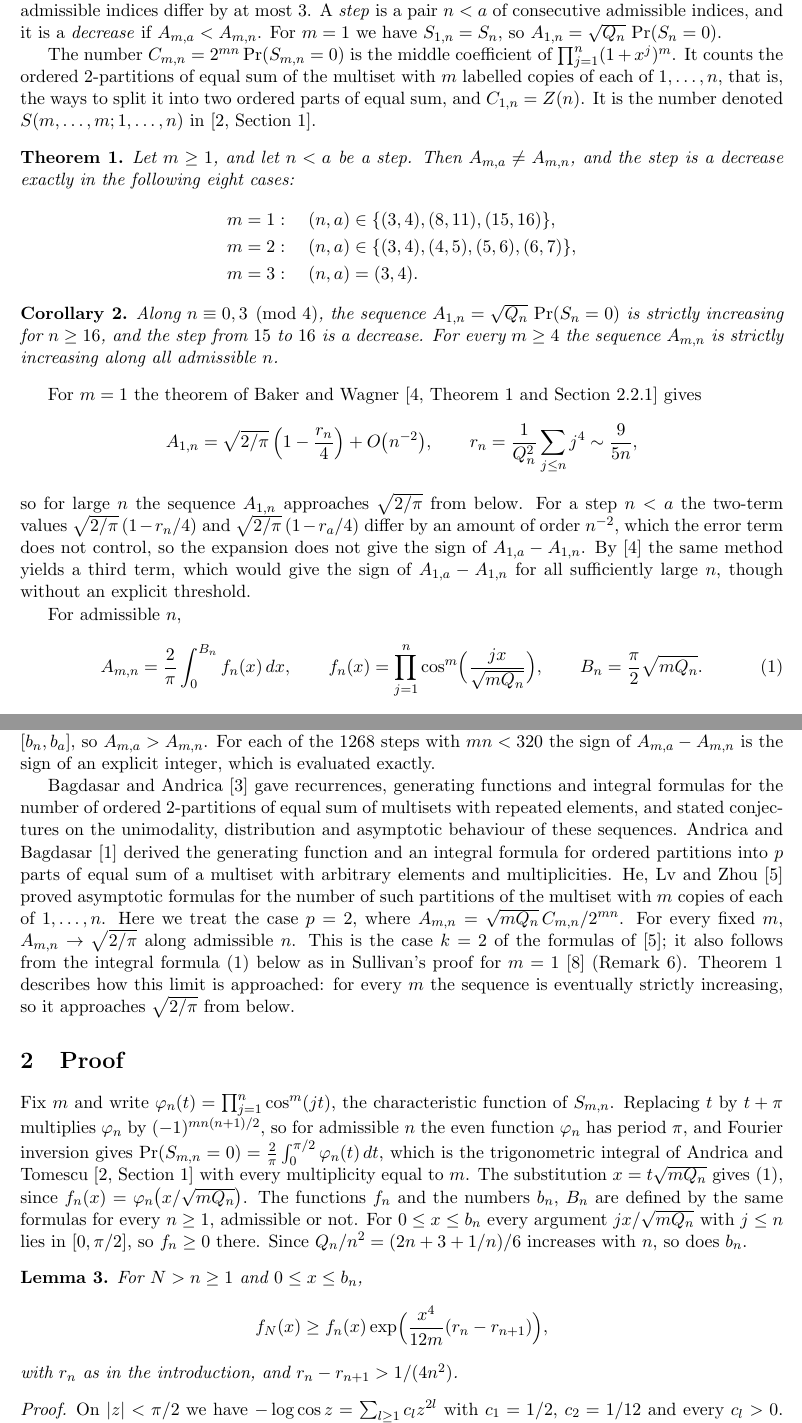
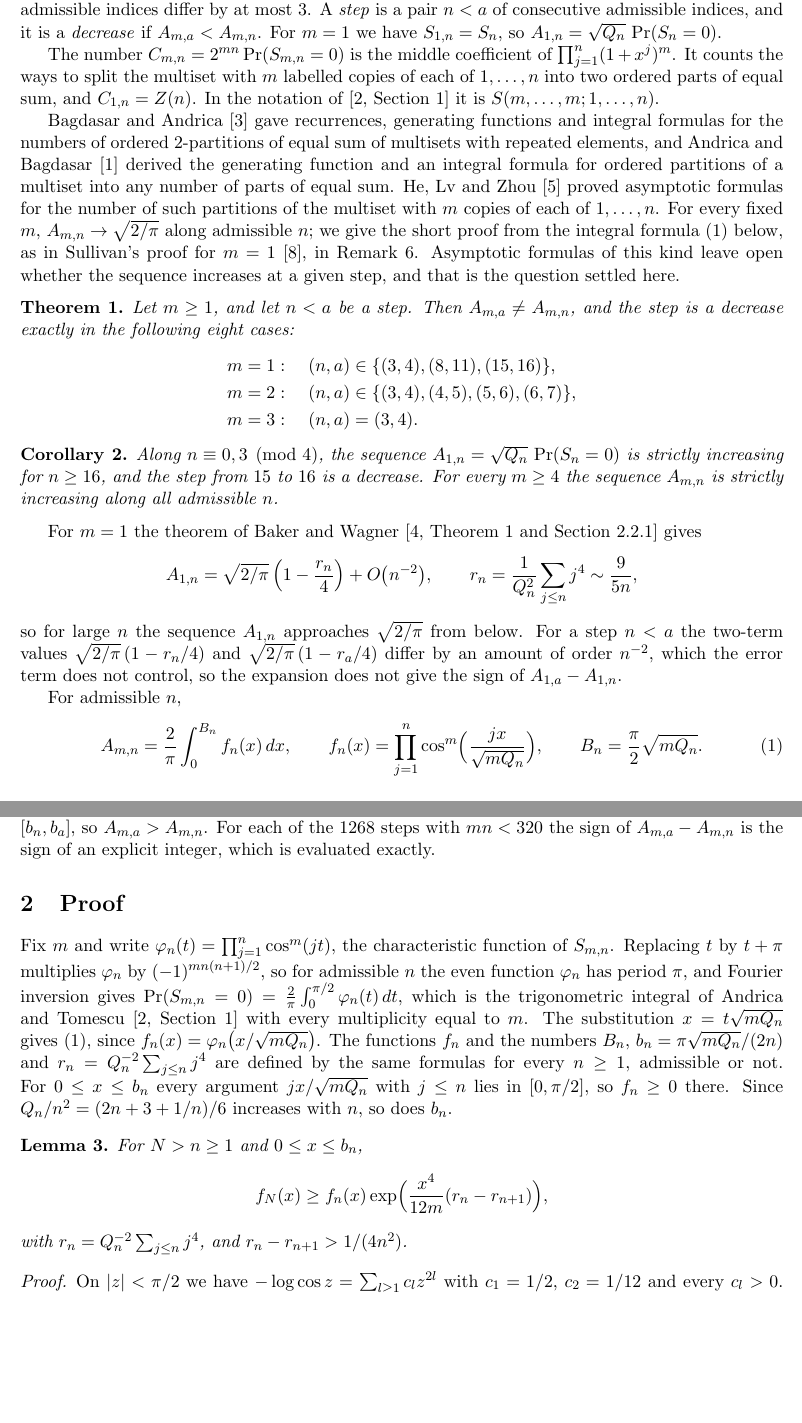
Before and after one commit to yspennstate/signed-sums-zero-monotone, a LaTeX paper (main.tex): two parts of pages 2 and 3 of 7, joined at a grey line, cut so that both start at the same text, the shorter picture padded with empty space. Compiled offline with pdfLaTeX.

Commit message:
Introduction order and naming [skip ci]
Co-Authored-By: Claude Opus 5.5 <noreply@anthropic.com>

```diff
--- a/main.tex
+++ b/main.tex
@@ -49,7 +49,9 @@ A_{m,n}=\sqrt{mQ_n}\,\Pr(S_{m,n}=0)\qquad(n\ \text{admissible}).
 \]
 We call $A_{m,n}$ the \emph{normalized number of zero signed sums}. For odd $m$ the admissible indices are those with $n\equiv0,3\pmod4$, and for even $m$ every $n\ge1$ is admissible; in both cases consecutive admissible indices differ by at most $3$. A \emph{step} is a pair $n<a$ of consecutive admissible indices, and it is a \emph{decrease} if $A_{m,a}<A_{m,n}$. For $m=1$ we have $S_{1,n}=S_n$, so $A_{1,n}=\sqrt{Q_n}\,\Pr(S_n=0)$.
 
-The number $C_{m,n}=2^{mn}\Pr(S_{m,n}=0)$ is the middle coefficient of $\prod_{j=1}^n(1+x^j)^m$. It counts the ordered $2$-partitions of equal sum of the multiset with $m$ labelled copies of each of $1,\dots,n$, that is, the ways to split it into two ordered parts of equal sum, and $C_{1,n}=Z(n)$. It is the number denoted $S(m,\dots,m;1,\dots,n)$ in~\cite[Section~1]{AT02}.
+The number $C_{m,n}=2^{mn}\Pr(S_{m,n}=0)$ is the middle coefficient of $\prod_{j=1}^n(1+x^j)^m$. It counts the ways to split the multiset with $m$ labelled copies of each of $1,\dots,n$ into two ordered parts of equal sum, and $C_{1,n}=Z(n)$. In the notation of~\cite[Section~1]{AT02} it is $S(m,\dots,m;1,\dots,n)$.
+
+Bagdasar and Andrica~\cite{BA17} gave recurrences, generating functions and integral formulas for the numbers of ordered $2$-partitions of equal sum of multisets with repeated elements, and Andrica and Bagdasar~\cite{AB21} derived the generating function and an integral formula for ordered partitions of a multiset into any number of parts of equal sum. He, Lv and Zhou~\cite{HLZ23} proved asymptotic formulas for the number of such partitions of the multiset with $m$ copies of each of $1,\dots,n$. For every fixed $m$, $A_{m,n}\to\sqrt{2/\pi}$ along admissible $n$; we give the short proof from the integral formula~\eqref{eq:A} below, as in Sullivan's proof for $m=1$~\cite{Sul13}, in Remark~\ref{rem:limit}. Asymptotic formulas of this kind leave open whether the sequence increases at a given step, and that is the question settled here.
 
 \begin{theorem}\label{thm:main}
 Let $m\ge1$, and let $n<a$ be a step. Then $A_{m,a}\ne A_{m,n}$, and the step is a decrease exactly in the following eight cases:
@@ -69,7 +71,7 @@ For $m=1$ the theorem of Baker and Wagner~\cite[Theorem~1 and Section~2.2.1]{BW1
 A_{1,n}=\sqrt{2/\pi}\,\Bigl(1-\frac{r_n}{4}\Bigr)+O\bigl(n^{-2}\bigr),\qquad
 r_n=\frac{1}{Q_n^2}\sum_{j\le n}j^4\sim\frac{9}{5n},
 \]
-so for large $n$ the sequence $A_{1,n}$ approaches $\sqrt{2/\pi}$ from below. For a step $n<a$ the two-term values $\sqrt{2/\pi}\,(1-r_n/4)$ and $\sqrt{2/\pi}\,(1-r_a/4)$ differ by an amount of order $n^{-2}$, which the error term does not control, so the expansion does not give the sign of $A_{1,a}-A_{1,n}$. By~\cite{BW16} the same method yields a third term, which would give the sign of $A_{1,a}-A_{1,n}$ for all sufficiently large $n$, though without an explicit threshold.
+so for large $n$ the sequence $A_{1,n}$ approaches $\sqrt{2/\pi}$ from below. For a step $n<a$ the two-term values $\sqrt{2/\pi}\,(1-r_n/4)$ and $\sqrt{2/\pi}\,(1-r_a/4)$ differ by an amount of order $n^{-2}$, which the error term does not control, so the expansion does not give the sign of $A_{1,a}-A_{1,n}$.
 
 For admissible $n$,
 \begin{equation}\label{eq:A}
@@ -82,19 +84,17 @@ f_N(x)\ \ge\ f_n(x)\exp\Bigl(\frac{x^4}{12m}\,(r_n-r_{n+1})\Bigr)\quad(0\le x\le
 \]
 Hence $\int_0^{b_n}(f_a-f_n)\,dx\ge e^{-4}/(48mn^2)$ when $mn\ge320$. On the rest of the range, $\int_{b_k}^{B_k}|f_k(x)|\,dx\le\frac\pi2\sqrt{mQ_k}\,e^{-mk/8}$ for every $k$, by an estimate that follows Sullivan~\cite[Lemma~2, Case~3]{Sul13}. For $mn\ge320$ the first bound exceeds the sum of these integrals for $k=n$ and $k=a$, and $f_a\ge0$ on $[b_n,b_a]$, so $A_{m,a}>A_{m,n}$. For each of the $1268$ steps with $mn<320$ the sign of $A_{m,a}-A_{m,n}$ is the sign of an explicit integer, which is evaluated exactly.
 
-Bagdasar and Andrica~\cite{BA17} gave recurrences, generating functions and integral formulas for the number of ordered $2$-partitions of equal sum of multisets with repeated elements, and stated conjectures on the unimodality, distribution and asymptotic behaviour of these sequences. Andrica and Bagdasar~\cite{AB21} derived the generating function and an integral formula for ordered partitions into $p$ parts of equal sum of a multiset with arbitrary elements and multiplicities. He, Lv and Zhou~\cite{HLZ23} proved asymptotic formulas for the number of such partitions of the multiset with $m$ copies of each of $1,\dots,n$. Here we treat the case $p=2$, where $A_{m,n}=\sqrt{mQ_n}\,C_{m,n}/2^{mn}$. For every fixed $m$, $A_{m,n}\to\sqrt{2/\pi}$ along admissible $n$. This is the case $k=2$ of the formulas of~\cite{HLZ23}; it also follows from the integral formula~\eqref{eq:A} below as in Sullivan's proof for $m=1$~\cite{Sul13} (Remark~\ref{rem:limit}). Theorem~\ref{thm:main} describes how this limit is approached: for every $m$ the sequence is eventually strictly increasing, so it approaches $\sqrt{2/\pi}$ from below.
-
 \section{Proof}\label{sec:proof}
 
 Fix $m$ and write $\varphi_n(t)=\prod_{j=1}^n\cos^m(jt)$, the characteristic function of $S_{m,n}$. Replacing $t$ by $t+\pi$ multiplies $\varphi_n$ by $(-1)^{mn(n+1)/2}$, so for admissible $n$ the even function $\varphi_n$ has period $\pi$, and Fourier inversion gives $\Pr(S_{m,n}=0)=\frac{2}{\pi}\int_0^{\pi/2}\varphi_n(t)\,dt$, which is the trigonometric integral of Andrica and Tomescu~\cite[Section~1]{AT02} with every multiplicity equal to $m$. The substitution $x=t\sqrt{mQ_n}$ gives~\eqref{eq:A}, since $f_n(x)=\varphi_n\bigl(x/\sqrt{mQ_n}\bigr)$.
-The functions $f_n$ and the numbers $b_n$, $B_n$ are defined by the same formulas for every $n\ge1$, admissible or not. For $0\le x\le b_n$ every argument $jx/\sqrt{mQ_n}$ with $j\le n$ lies in $[0,\pi/2]$, so $f_n\ge0$ there. Since $Q_n/n^2=(2n+3+1/n)/6$ increases with $n$, so does $b_n$.
+The functions $f_n$ and the numbers $B_n$, $b_n=\pi\sqrt{mQ_n}/(2n)$ and $r_n=Q_n^{-2}\sum_{j\le n}j^4$ are defined by the same formulas for every $n\ge1$, admissible or not. For $0\le x\le b_n$ every argument $jx/\sqrt{mQ_n}$ with $j\le n$ lies in $[0,\pi/2]$, so $f_n\ge0$ there. Since $Q_n/n^2=(2n+3+1/n)/6$ increases with $n$, so does $b_n$.
 
 \begin{lemma}\label{lem:pointwise}
 For $N>n\ge1$ and $0\le x\le b_n$,
 \[
 f_N(x)\ge f_n(x)\exp\Bigl(\frac{x^4}{12m}(r_n-r_{n+1})\Bigr),
 \]
-with $r_n$ as in the introduction, and $r_n-r_{n+1}>1/(4n^2)$.
+with $r_n=Q_n^{-2}\sum_{j\le n}j^4$, and $r_n-r_{n+1}>1/(4n^2)$.
 \end{lemma}
 
 \begin{proof}
```
Also changed, not shown: main.pdf, main.tex (8 more changed lines).
